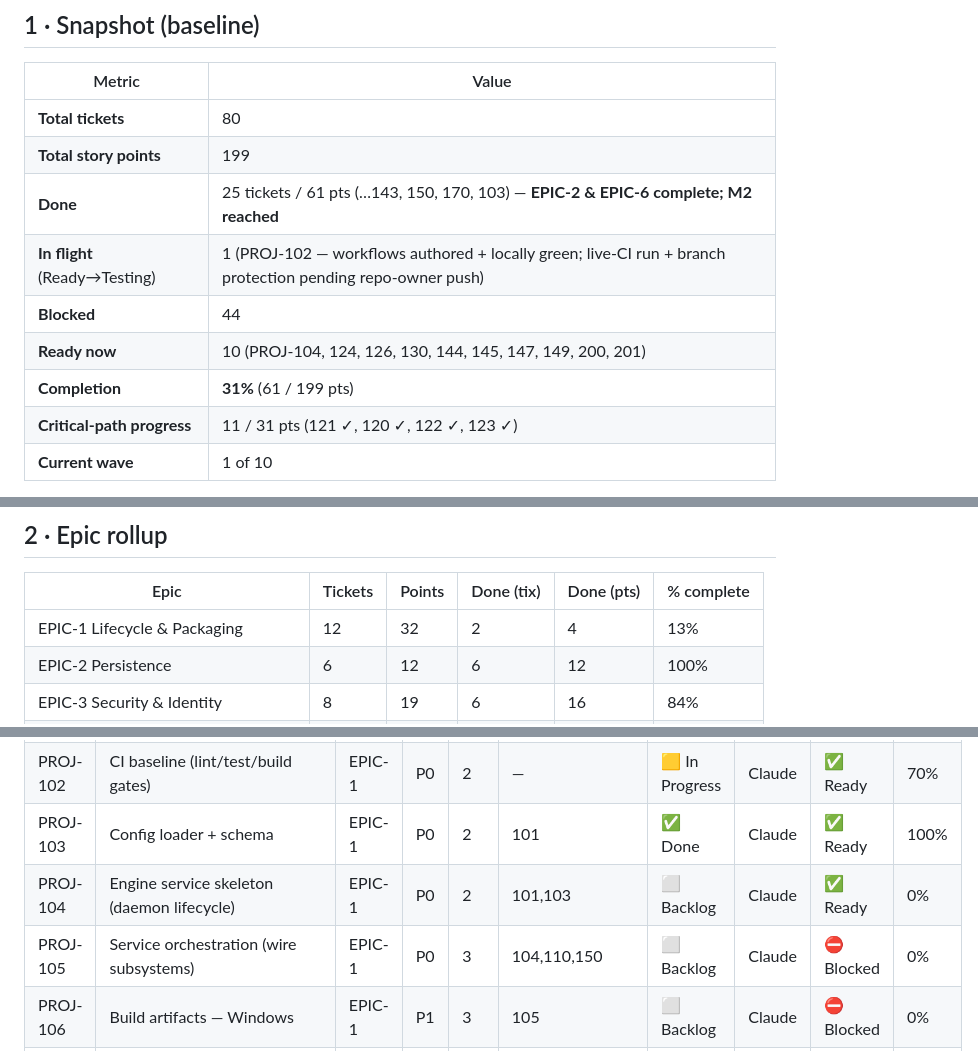
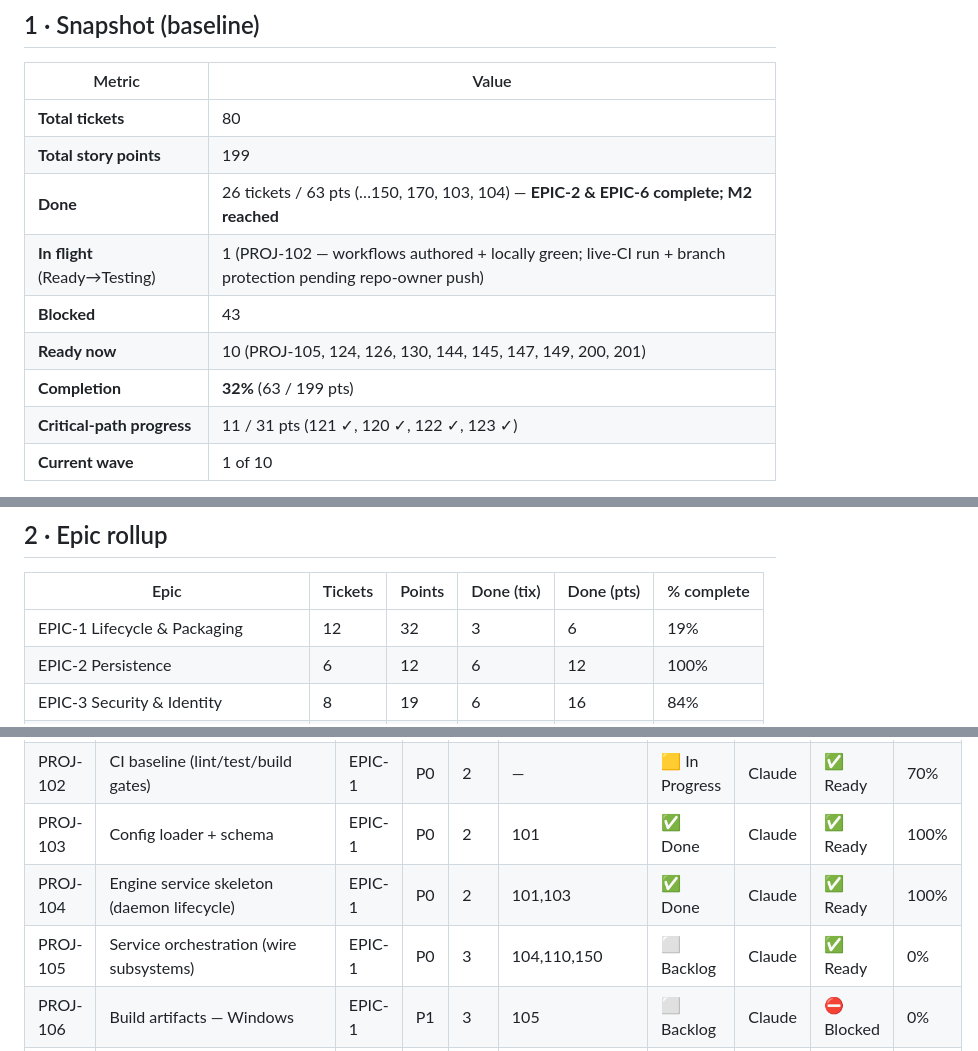
Before and after one commit to LMC4910/CyberDeck, a Markdown page: Documentation/CyberDeck_Phase1_Progress_Dashboard.md, 3 parts joined by grey strips. GitHub-like rendering.

Commit message:
docs: progress dashboard — PROJ-104 done (32%, unblocks 105)

```diff
--- a/Documentation/CyberDeck_Phase1_Progress_Dashboard.md
+++ b/Documentation/CyberDeck_Phase1_Progress_Dashboard.md
@@ -28,11 +28,11 @@
 |--------|-------|
 | **Total tickets** | 80 |
 | **Total story points** | 199 |
-| **Done** | 25 tickets / 61 pts (…143, 150, 170, 103) — **EPIC-2 & EPIC-6 complete; M2 reached** |
+| **Done** | 26 tickets / 63 pts (…150, 170, 103, 104) — **EPIC-2 & EPIC-6 complete; M2 reached** |
 | **In flight** (Ready→Testing) | 1 (PROJ-102 — workflows authored + locally green; live-CI run + branch protection pending repo-owner push) |
-| **Blocked** | 44 |
-| **Ready now** | 10 (PROJ-104, 124, 126, 130, 144, 145, 147, 149, 200, 201) |
-| **Completion** | **31%** (61 / 199 pts) |
+| **Blocked** | 43 |
+| **Ready now** | 10 (PROJ-105, 124, 126, 130, 144, 145, 147, 149, 200, 201) |
+| **Completion** | **32%** (63 / 199 pts) |
 | **Critical-path progress** | 11 / 31 pts (121 ✓, 120 ✓, 122 ✓, 123 ✓) |
 | **Current wave** | 1 of 10 |
 
@@ -48,7 +48,7 @@
 
 | Epic | Tickets | Points | Done (tix) | Done (pts) | % complete |
 |------|---------|--------|------------|------------|------------|
-| EPIC-1 Lifecycle & Packaging | 12 | 32 | 2 | 4 | 13% |
+| EPIC-1 Lifecycle & Packaging | 12 | 32 | 3 | 6 | 19% |
 | EPIC-2 Persistence | 6 | 12 | 6 | 12 | 100% |
 | EPIC-3 Security & Identity | 8 | 19 | 6 | 16 | 84% |
 | EPIC-4 Transport & Connectivity | 11 | 27 | 5 | 13 | 48% |
@@ -97,8 +97,8 @@ The next tickets to unlock once the Ready set clears:
 | PROJ-101 | Monorepo bootstrap (Go + Flutter) | EPIC-1 | P0 | 2 | — | ✅ Done | Claude | ✅ Ready | 100% |
 | PROJ-102 | CI baseline (lint/test/build gates) | EPIC-1 | P0 | 2 | — | 🟨 In Progress | Claude | ✅ Ready | 70% |
 | PROJ-103 | Config loader + schema | EPIC-1 | P0 | 2 | 101 | ✅ Done | Claude | ✅ Ready | 100% |
-| PROJ-104 | Engine service skeleton (daemon lifecycle) | EPIC-1 | P0 | 2 | 101,103 | ⬜ Backlog | Claude | ✅ Ready | 0% |
-| PROJ-105 | Service orchestration (wire subsystems) | EPIC-1 | P0 | 3 | 104,110,150 | ⬜ Backlog | Claude | ⛔ Blocked | 0% |
+| PROJ-104 | Engine service skeleton (daemon lifecycle) | EPIC-1 | P0 | 2 | 101,103 | ✅ Done | Claude | ✅ Ready | 100% |
+| PROJ-105 | Service orchestration (wire subsystems) | EPIC-1 | P0 | 3 | 104,110,150 | ⬜ Backlog | Claude | ✅ Ready | 0% |
 | PROJ-106 | Build artifacts — Windows | EPIC-1 | P1 | 3 | 105 | ⬜ Backlog | Claude | ⛔ Blocked | 0% |
 | PROJ-107 | Build artifacts — macOS | EPIC-1 | P1 | 3 | 105 | ⬜ Backlog | Claude | ⛔ Blocked | 0% |
 | PROJ-108 | Build artifacts — Linux | EPIC-1 | P1 | 3 | 105 | ⬜ Backlog | Claude | ⛔ Blocked | 0% |
```
Also changed, not shown: other parts of Documentation/CyberDeck_Phase1_Progress_Dashboard.md (+1 -0 lines).
